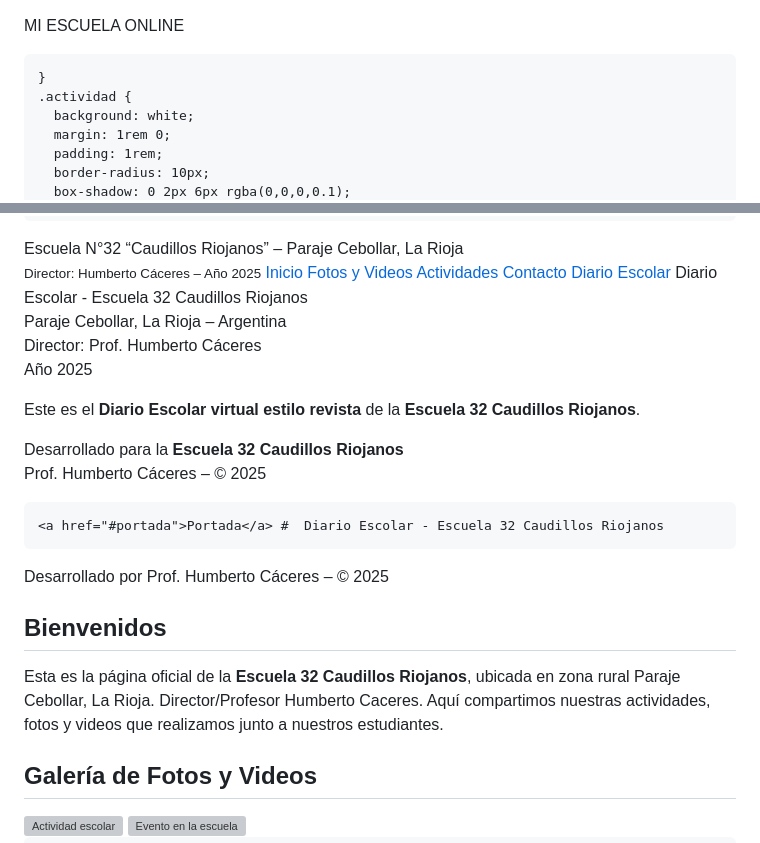
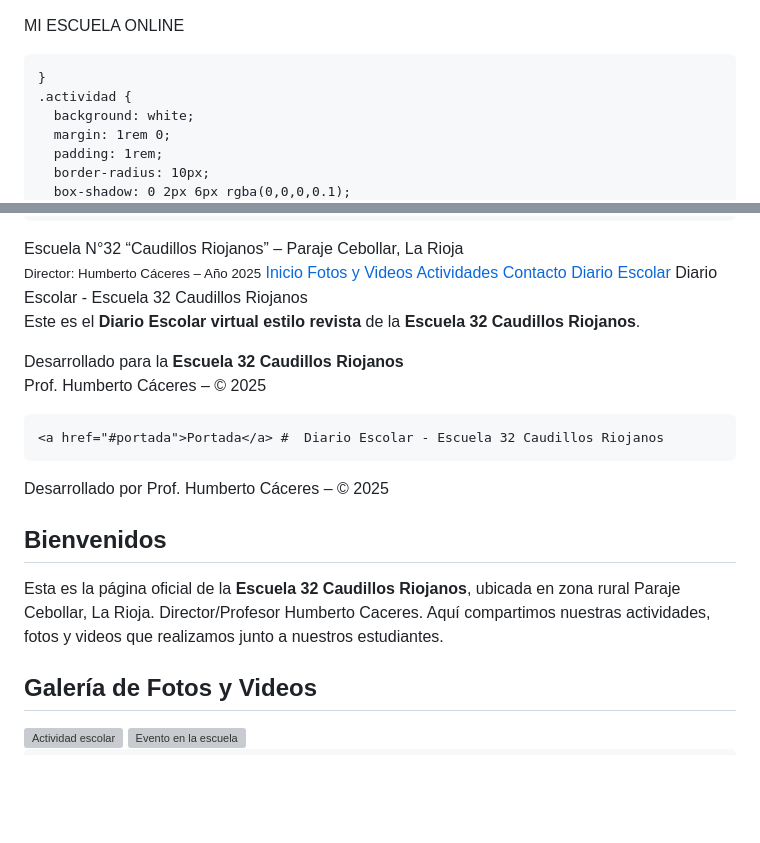
Before and after one commit to humbertoecaceres2025/ESCUELAONLINE, a Markdown page: README.md, 2 parts joined by grey strips. GitHub-like rendering; blank space fills up the shorter version; grey boxes are pictures that could not be loaded.

```diff
--- a/README.md
+++ b/README.md
@@ -10,7 +10,7 @@ MI ESCUELA ONLINE
       margin: 0;
       font-family: 'Segoe UI', Arial, sans-serif;
       background: #f9f9f9;
-      color: #222;
+      color: #F54927;
     }
     header {
       background: linear-gradient(90deg, #ff6600, #ffcc00);
@@ -42,7 +42,7 @@ MI ESCUELA ONLINE
       margin: auto;
     }
     h2 {
-      color: #ff6600;
+      color: #99582E;
       border-bottom: 2px solid #ff6600;
       padding-bottom: 5px;
     }
@@ -101,12 +101,7 @@ MI ESCUELA ONLINE
     <a href="#contacto">Contacto</a>
     <a href="#DIARIO ESCOLAR">Diario Escolar</a> Diario Escolar - Escuela 32 Caudillos Riojanos
 
- Paraje Cebollar, La Rioja – Argentina
- Director: Prof. Humberto Cáceres
- Año 2025
-
 Este es el **Diario Escolar virtual estilo revista** de la **Escuela 32 Caudillos Riojanos**.
-
 
  Desarrollado para la **Escuela 32 Caudillos Riojanos**
  Prof. Humberto Cáceres – © 2025
@@ -123,8 +118,7 @@ Este es el **Diario Escolar virtual estilo revista** de la **Escuela 32 Caudillo
     <h2>Bienvenidos</h2>
     <p>
       Esta es la página oficial de la <b>Escuela 32 Caudillos Riojanos</b>, ubicada en zona rural
-      Paraje Cebollar, La Rioja. Director/Profesor Humberto Caceres. Aquí compartimos nuestras actividades, fotos y videos
-      que realizamos junto a nuestros estudiantes.
+      Paraje Cebollar, La Rioja. Director/Profesor Humberto Caceres. Aquí compartimos nuestras actividades, fotos y videos que realizamos junto a nuestros estudiantes.
     </p>
   </section>
 
```
Also changed, not shown: other parts of README.md (+1 -1 lines).
